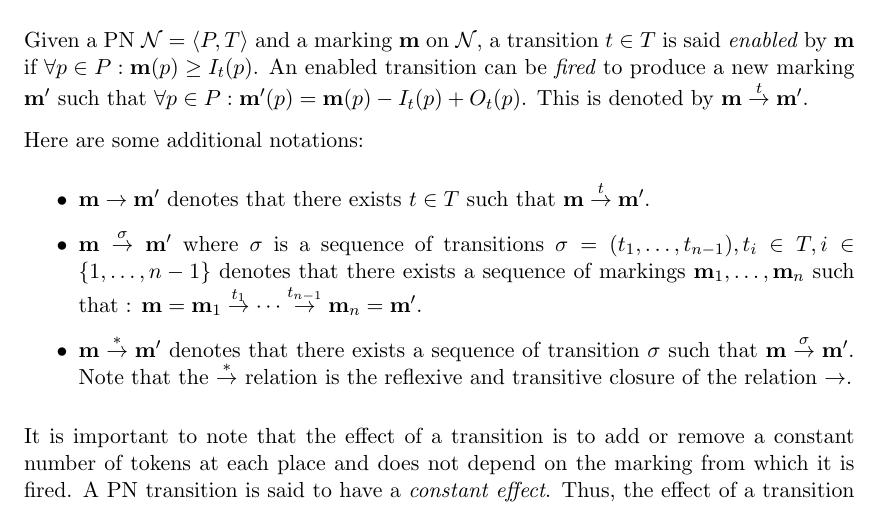
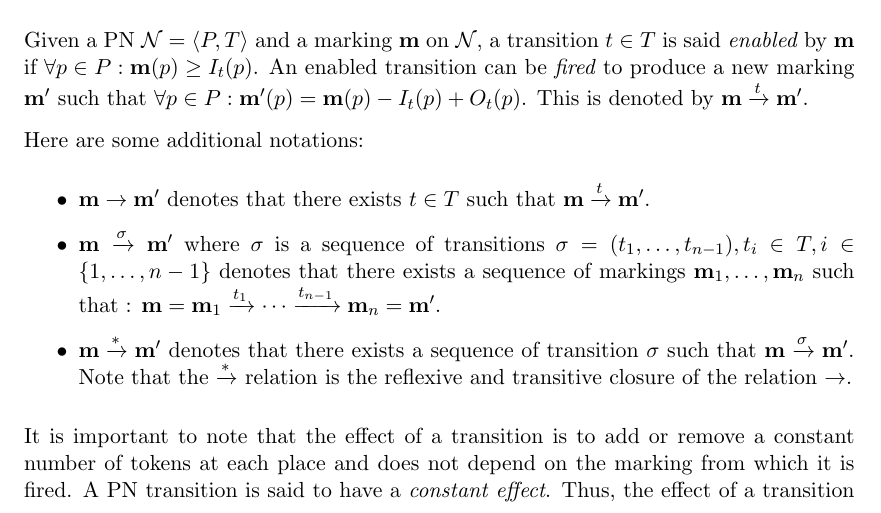
Before and after one commit to areynoua/cs_memoir, a LaTeX thesis (main.tex): part of page 8 of 31, cut so that both start at the same text. Compiled offline with XeLaTeX.

Commit message:
long arrow for fire

```diff
--- a/main.tex
+++ b/main.tex
@@ -115,6 +115,9 @@
 \newcommand{\overbar}[1]{\overline{#1\mkern-1.5mu}\mkern 1.5mu}
 \newcommand{\omark}{$\omega$-marking\xspace}
 \newcommand{\omarks}{$\omega$-markings\xspace}
+\newcommand{\oplace}{$\omega$-place\xspace}
+\newcommand{\oplaces}{$\omega$-places\xspace}
+\newcommand{\noplaces}{non-$\omega$-places\xspace}
 \newcommand{\opn}{$\omega$-\ac{PN}\xspace}
 \newcommand{\opns}{$\omega$-\acp{PN}\xspace}
 \newcommand{\Ecov}{$\mathscr{E}$-cov\xspace}
@@ -133,8 +136,9 @@
 \newcommand{\SPTPm}{\ensuremath{\PPN = \PTPm}\xspace}
 \newcommand{\SPTP}{\ensuremath{\PPN = \PTP}\xspace}
 
-\newcommand{\firev}[1]{\stackrel{#1}{\to}_v}
-\newcommand{\fire}[1]{\stackrel{#1}{\to}}
+%\newcommand{\fire}[1]{\stackrel{#1}{\to}}
+\newcommand{\fire}[1]{\xrightarrow{#1}}
+\newcommand{\firev}[1]{\fire{#1}_v}
 \newcommand{\treepath}[1]{\mathscr{T}_{#1}}
 \newcommand{\treepathn}[1]{\mathscr{T}^N_{#1}}
 \newcommand{\treepathe}[1]{\mathscr{T}^B_{#1}}
```
